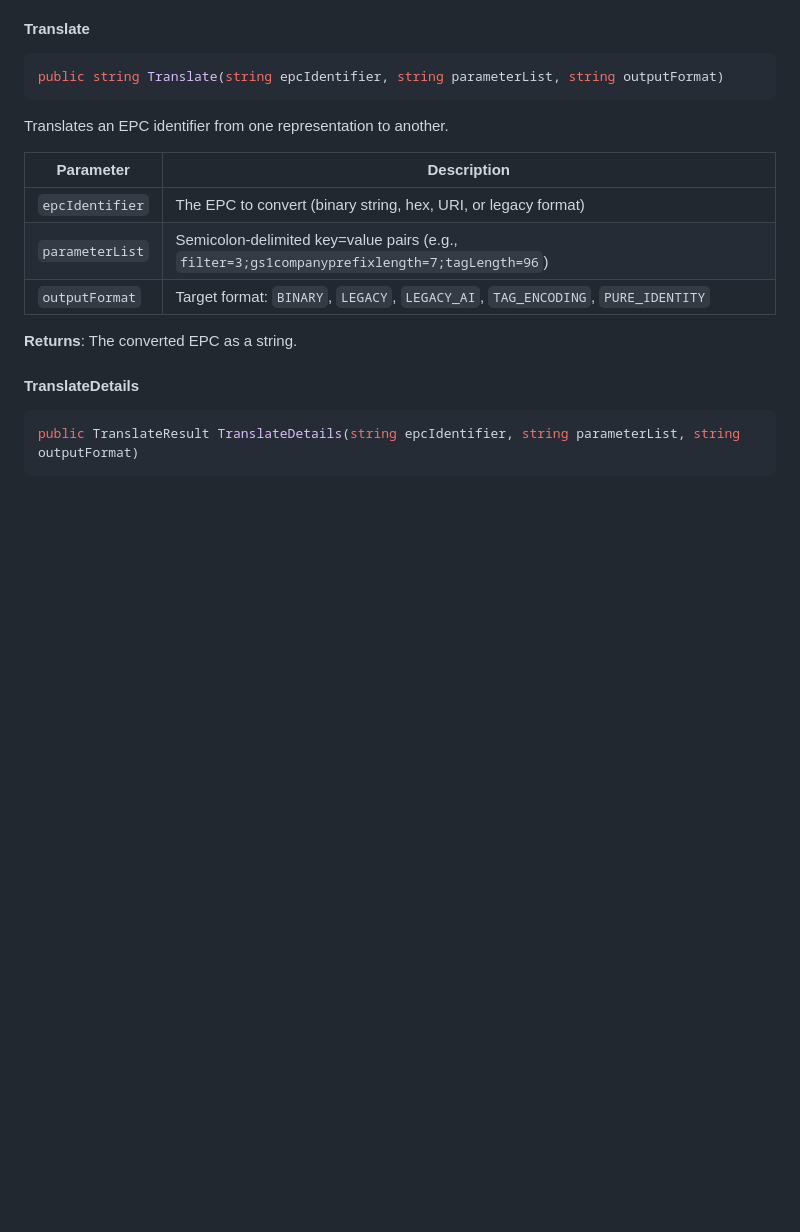
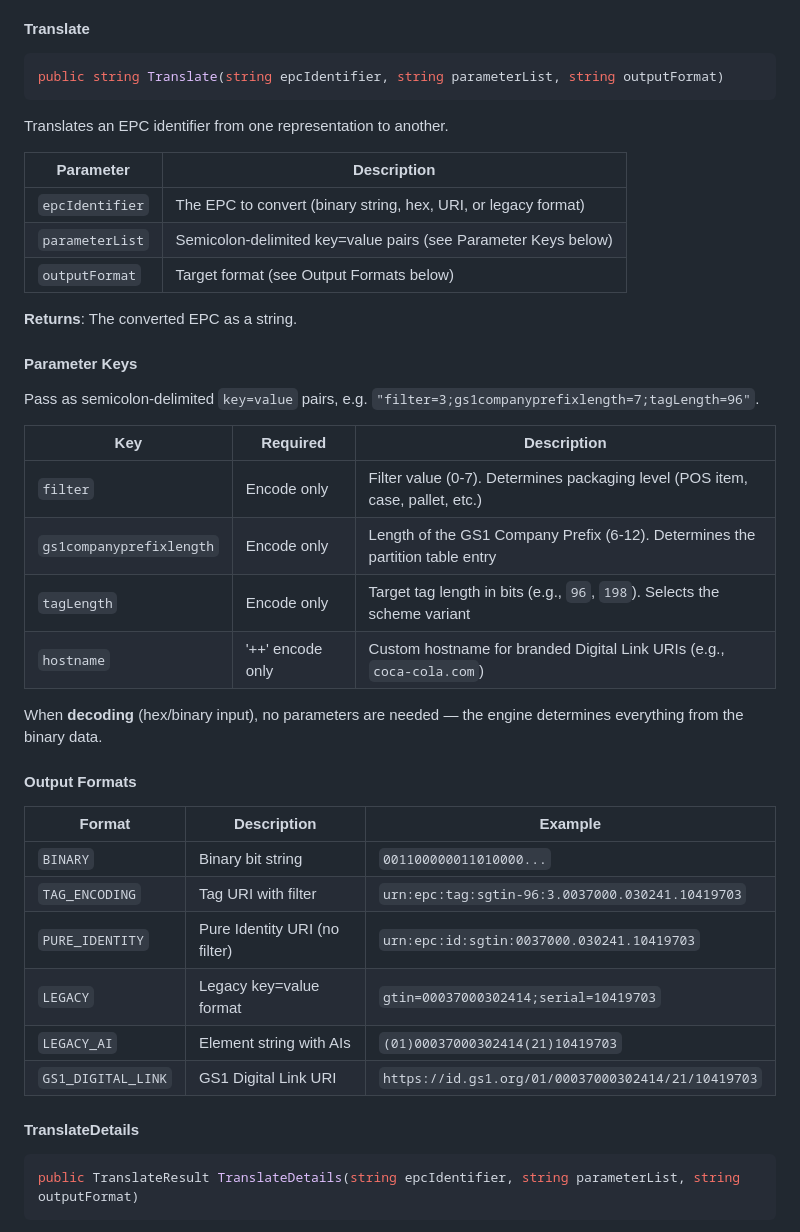
Before and after one commit to dannyhaak/TagDataTranslation, a Markdown page: README.md, the part around the change. Drawn GitHub-style; blank space fills up the shorter version.

Commit message:
docs: add parameter keys and output formats reference to README
Document all parameterList keys (filter, gs1companyprefixlength,
tagLength, hostname) and all output formats including GS1_DIGITAL_LINK
and LEGACY_AI which were previously missing.

Co-Authored-By: Claude Opus 4.6 <noreply@anthropic.com>

```diff
--- a/README.md
+++ b/README.md
@@ -198,10 +198,34 @@ Translates an EPC identifier from one representation to another.
 | Parameter | Description |
 |-----------|-------------|
 | `epcIdentifier` | The EPC to convert (binary string, hex, URI, or legacy format) |
-| `parameterList` | Semicolon-delimited key=value pairs (e.g., `filter=3;gs1companyprefixlength=7;tagLength=96`) |
-| `outputFormat` | Target format: `BINARY`, `LEGACY`, `LEGACY_AI`, `TAG_ENCODING`, `PURE_IDENTITY` |
+| `parameterList` | Semicolon-delimited key=value pairs (see Parameter Keys below) |
+| `outputFormat` | Target format (see Output Formats below) |
 
 **Returns**: The converted EPC as a string.
+
+#### Parameter Keys
+
+Pass as semicolon-delimited `key=value` pairs, e.g. `"filter=3;gs1companyprefixlength=7;tagLength=96"`.
+
+| Key | Required | Description |
+|-----|----------|-------------|
+| `filter` | Encode only | Filter value (0-7). Determines packaging level (POS item, case, pallet, etc.) |
+| `gs1companyprefixlength` | Encode only | Length of the GS1 Company Prefix (6-12). Determines the partition table entry |
+| `tagLength` | Encode only | Target tag length in bits (e.g., `96`, `198`). Selects the scheme variant |
+| `hostname` | '++' encode only | Custom hostname for branded Digital Link URIs (e.g., `coca-cola.com`) |
+
+When **decoding** (hex/binary input), no parameters are needed — the engine determines everything from the binary data.
+
+#### Output Formats
+
+| Format | Description | Example |
+|--------|-------------|---------|
+| `BINARY` | Binary bit string | `001100000011010000...` |
+| `TAG_ENCODING` | Tag URI with filter | `urn:epc:tag:sgtin-96:3.0037000.030241.10419703` |
+| `PURE_IDENTITY` | Pure Identity URI (no filter) | `urn:epc:id:sgtin:0037000.030241.10419703` |
+| `LEGACY` | Legacy key=value format | `gtin=00037000302414;serial=10419703` |
+| `LEGACY_AI` | Element string with AIs | `(01)00037000302414(21)10419703` |
+| `GS1_DIGITAL_LINK` | GS1 Digital Link URI | `https://id.gs1.org/01/00037000302414/21/10419703` |
 
 #### TranslateDetails
 
```
